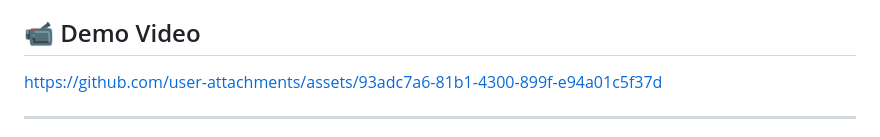
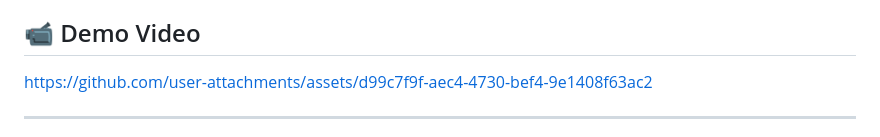
Before and after one commit to farhan-hash404/Ai-Content-Factory, a Markdown page: README.md, the part around the change. GitHub-like rendering.

Commit message:
Update asset link and add live demo section
Updated asset link in README and added live demo section.

```diff
--- a/README.md
+++ b/README.md
@@ -17,7 +17,10 @@ A stateful, multi-agent AI system for automated research, content synthesis, mul
 
 
 
-https://github.com/user-attachments/assets/93adc7a6-81b1-4300-899f-e94a01c5f37d
+
+
+https://github.com/user-attachments/assets/d99c7f9f-aec4-4730-bef4-9e1408f63ac2
+
 
 
 
```
